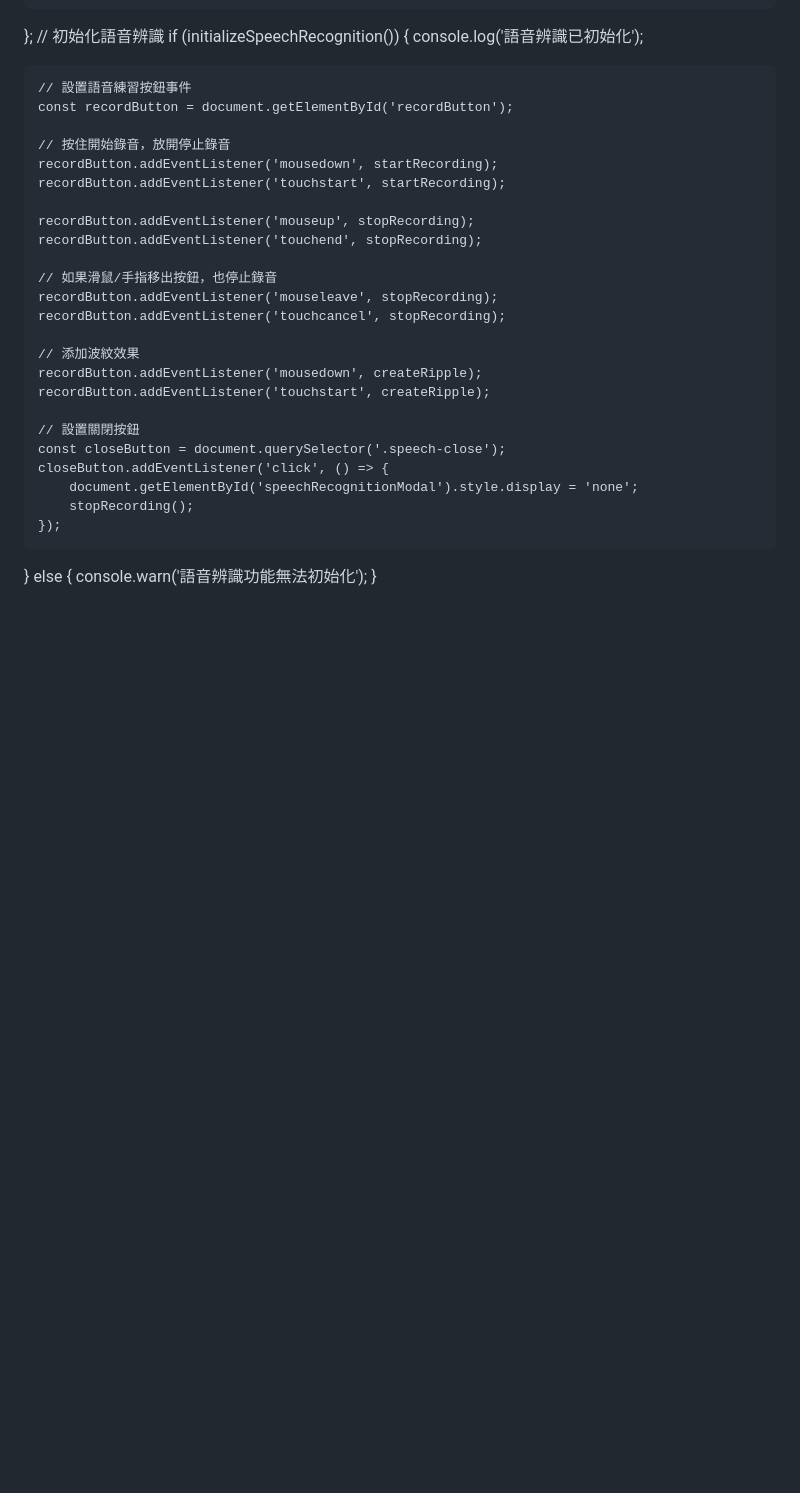
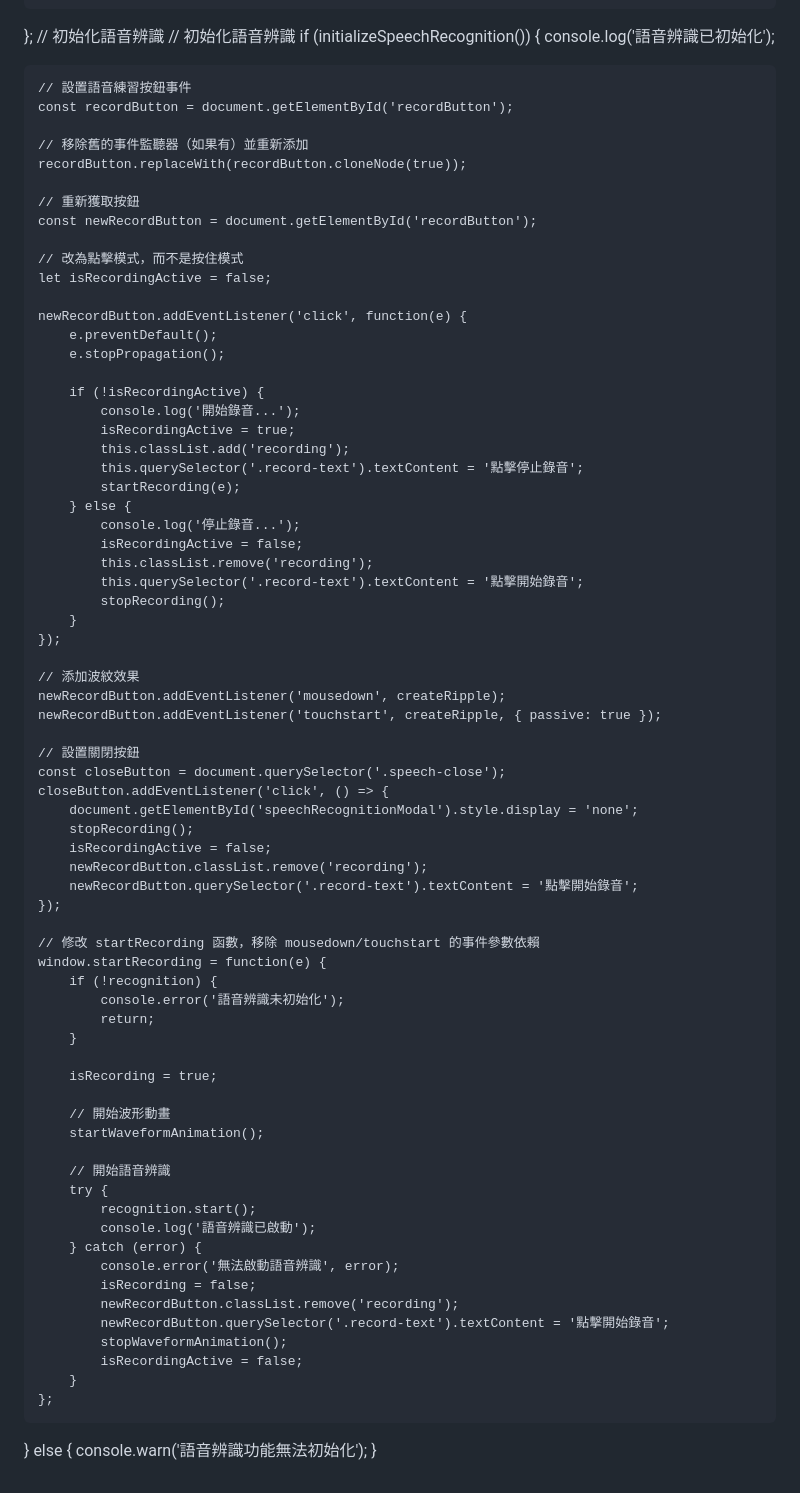
Before and after one commit to KandHscloud/pronunciation-challenge, a Markdown page: README.md, the part around one of its changes. GitHub-like rendering; blank space fills up the shorter version.

```diff
--- a/README.md
+++ b/README.md
@@ -2899,33 +2916,80 @@ window.onclick = function(event) {
     }
 };
 // 初始化語音辨識
+// 初始化語音辨識
 if (initializeSpeechRecognition()) {
     console.log('語音辨識已初始化');
 
     // 設置語音練習按鈕事件
     const recordButton = document.getElementById('recordButton');
 
-    // 按住開始錄音，放開停止錄音
-    recordButton.addEventListener('mousedown', startRecording);
-    recordButton.addEventListener('touchstart', startRecording);
-
-    recordButton.addEventListener('mouseup', stopRecording);
-    recordButton.addEventListener('touchend', stopRecording);
-
-    // 如果滑鼠/手指移出按鈕，也停止錄音
-    recordButton.addEventListener('mouseleave', stopRecording);
-    recordButton.addEventListener('touchcancel', stopRecording);
+    // 移除舊的事件監聽器（如果有）並重新添加
+    recordButton.replaceWith(recordButton.cloneNode(true));
+
+    // 重新獲取按鈕
+    const newRecordButton = document.getElementById('recordButton');
+
+    // 改為點擊模式，而不是按住模式
+    let isRecordingActive = false;
+
+    newRecordButton.addEventListener('click', function(e) {
+        e.preventDefault();
+        e.stopPropagation();
+
+        if (!isRecordingActive) {
+            console.log('開始錄音...');
+            isRecordingActive = true;
+            this.classList.add('recording');
+            this.querySelector('.record-text').textContent = '點擊停止錄音';
+            startRecording(e);
+        } else {
+            console.log('停止錄音...');
+            isRecordingActive = false;
+            this.classList.remove('recording');
+            this.querySelector('.record-text').textContent = '點擊開始錄音';
+            stopRecording();
+        }
+    });
 
     // 添加波紋效果
-    recordButton.addEventListener('mousedown', createRipple);
-    recordButton.addEventListener('touchstart', createRipple);
+    newRecordButton.addEventListener('mousedown', createRipple);
+    newRecordButton.addEventListener('touchstart', createRipple, { passive: true });
 
     // 設置關閉按鈕
     const closeButton = document.querySelector('.speech-close');
     closeButton.addEventListener('click', () => {
         document.getElementById('speechRecognitionModal').style.display = 'none';
         stopRecording();
+        isRecordingActive = false;
+        newRecordButton.classList.remove('recording');
+        newRecordButton.querySelector('.record-text').textContent = '點擊開始錄音';
     });
+
+    // 修改 startRecording 函數，移除 mousedown/touchstart 的事件參數依賴
+    window.startRecording = function(e) {
+        if (!recognition) {
+            console.error('語音辨識未初始化');
+            return;
+        }
+
+        isRecording = true;
+
+        // 開始波形動畫
+        startWaveformAnimation();
+
+        // 開始語音辨識
+        try {
+            recognition.start();
+            console.log('語音辨識已啟動');
+        } catch (error) {
+            console.error('無法啟動語音辨識', error);
+            isRecording = false;
+            newRecordButton.classList.remove('recording');
+            newRecordButton.querySelector('.record-text').textContent = '點擊開始錄音';
+            stopWaveformAnimation();
+            isRecordingActive = false;
+        }
+    };
 } else {
     console.warn('語音辨識功能無法初始化');
 }
```
Also changed, not shown: other parts of README.md (+18 -1 lines).
